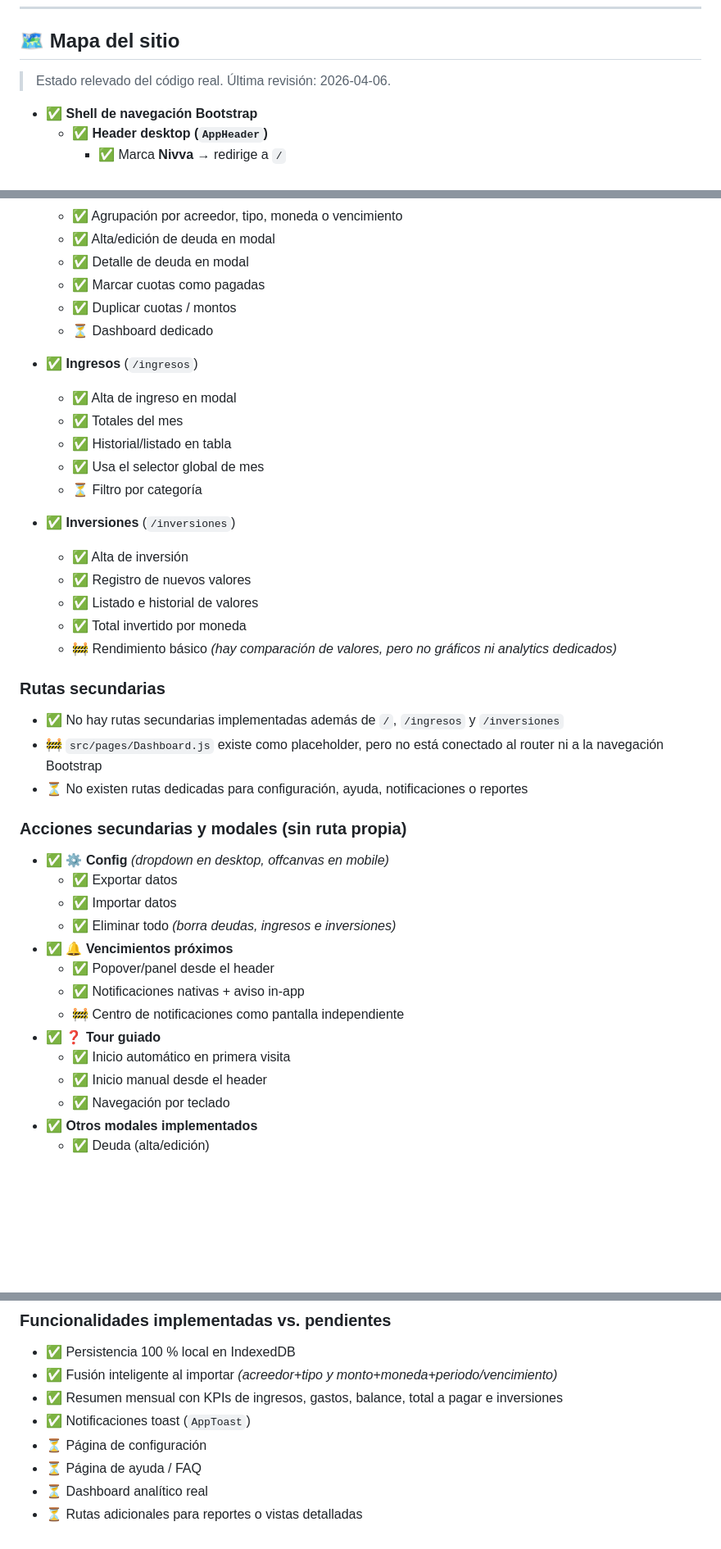
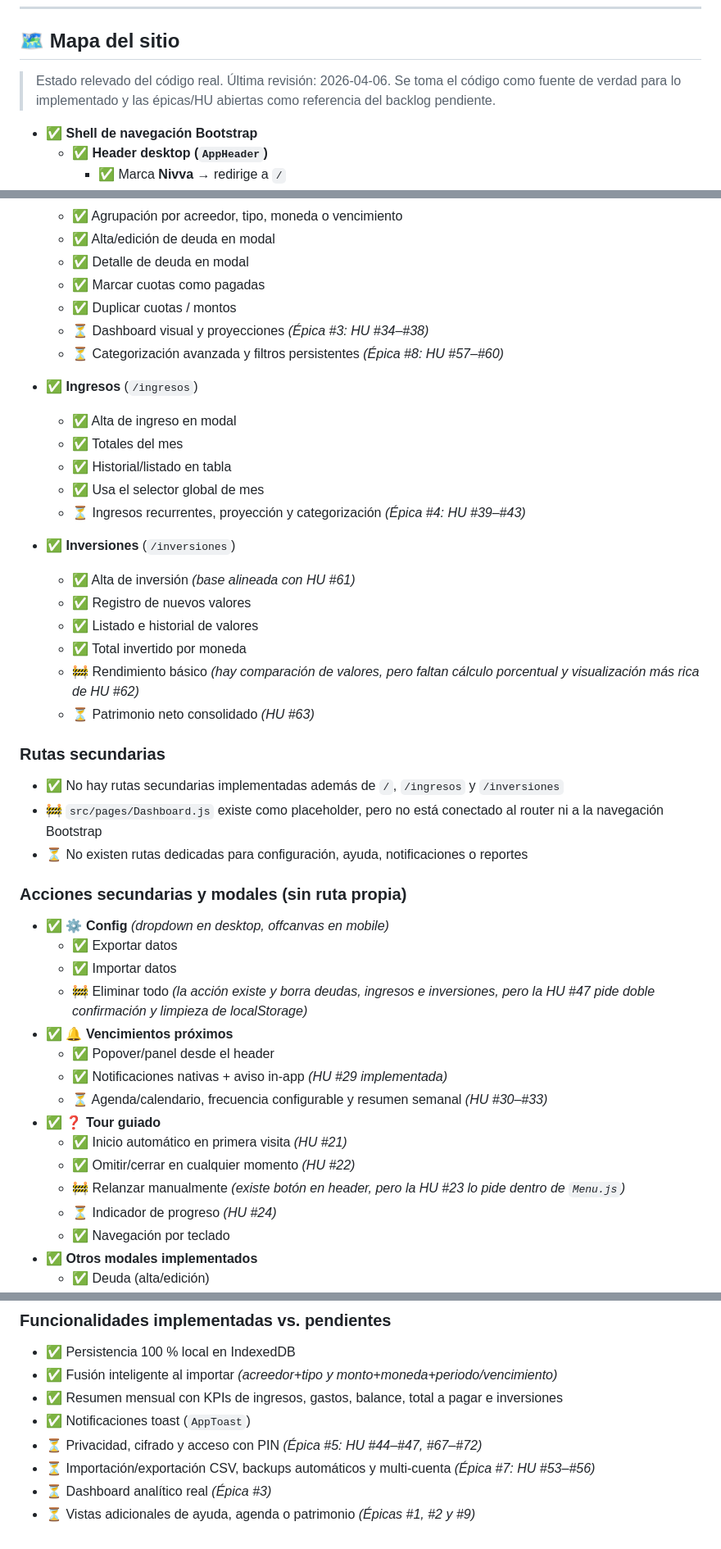
Before and after one commit to rochafederico/deudas-app, a Markdown page: README.md, 3 parts joined by grey strips. Shown at 82% size. GitHub-like rendering; blank space fills up the shorter version.

Commit message:
docs: align sitemap with issue epics
Agent-Logs-Url: https://github.com/rochafederico/deudas-app/sessions/7993eede-4447-4e1c-bd3e-998c51f3bc70

Co-authored-by: rochafederico <5751685+rochafederico@users.noreply.github.com>

```diff
--- a/README.md
+++ b/README.md
@@ -72,6 +72,7 @@ MIT
 ## 🗺️ Mapa del sitio
 
 > Estado relevado del código real. Última revisión: 2026-04-06.
+> Se toma el código como fuente de verdad para lo implementado y las épicas/HU abiertas como referencia del backlog pendiente.
 
 - ✅ **Shell de navegación Bootstrap**
   - ✅ **Header desktop (`AppHeader`)**
@@ -94,21 +95,23 @@ MIT
   - ✅ Detalle de deuda en modal
   - ✅ Marcar cuotas como pagadas
   - ✅ Duplicar cuotas / montos
-  - ⏳ Dashboard dedicado
+  - ⏳ Dashboard visual y proyecciones *(Épica #3: HU #34–#38)*
+  - ⏳ Categorización avanzada y filtros persistentes *(Épica #8: HU #57–#60)*
 
 - ✅ **Ingresos** (`/ingresos`)
   - ✅ Alta de ingreso en modal
   - ✅ Totales del mes
   - ✅ Historial/listado en tabla
   - ✅ Usa el selector global de mes
-  - ⏳ Filtro por categoría
+  - ⏳ Ingresos recurrentes, proyección y categorización *(Épica #4: HU #39–#43)*
 
 - ✅ **Inversiones** (`/inversiones`)
-  - ✅ Alta de inversión
+  - ✅ Alta de inversión *(base alineada con HU #61)*
   - ✅ Registro de nuevos valores
   - ✅ Listado e historial de valores
   - ✅ Total invertido por moneda
-  - 🚧 Rendimiento básico *(hay comparación de valores, pero no gráficos ni analytics dedicados)*
+  - 🚧 Rendimiento básico *(hay comparación de valores, pero faltan cálculo porcentual y visualización más rica de HU #62)*
+  - ⏳ Patrimonio neto consolidado *(HU #63)*
 
 ### Rutas secundarias
 
@@ -121,14 +124,16 @@ MIT
 - ✅ **⚙️ Config** *(dropdown en desktop, offcanvas en mobile)*
   - ✅ Exportar datos
   - ✅ Importar datos
-  - ✅ Eliminar todo *(borra deudas, ingresos e inversiones)*
+  - 🚧 Eliminar todo *(la acción existe y borra deudas, ingresos e inversiones, pero la HU #47 pide doble confirmación y limpieza de localStorage)*
 - ✅ **🔔 Vencimientos próximos**
   - ✅ Popover/panel desde el header
-  - ✅ Notificaciones nativas + aviso in-app
-  - 🚧 Centro de notificaciones como pantalla independiente
+  - ✅ Notificaciones nativas + aviso in-app *(HU #29 implementada)*
+  - ⏳ Agenda/calendario, frecuencia configurable y resumen semanal *(HU #30–#33)*
 - ✅ **❓ Tour guiado**
-  - ✅ Inicio automático en primera visita
-  - ✅ Inicio manual desde el header
+  - ✅ Inicio automático en primera visita *(HU #21)*
+  - ✅ Omitir/cerrar en cualquier momento *(HU #22)*
+  - 🚧 Relanzar manualmente *(existe botón en header, pero la HU #23 lo pide dentro de `Menu.js`)*
+  - ⏳ Indicador de progreso *(HU #24)*
   - ✅ Navegación por teclado
 - ✅ **Otros modales implementados**
   - ✅ Deuda (alta/edición)
@@ -143,7 +148,7 @@ MIT
 - ✅ Fusión inteligente al importar *(acreedor+tipo y monto+moneda+periodo/vencimiento)*
 - ✅ Resumen mensual con KPIs de ingresos, gastos, balance, total a pagar e inversiones
 - ✅ Notificaciones toast (`AppToast`)
-- ⏳ Página de configuración
-- ⏳ Página de ayuda / FAQ
-- ⏳ Dashboard analítico real
-- ⏳ Rutas adicionales para reportes o vistas detalladas
+- ⏳ Privacidad, cifrado y acceso con PIN *(Épica #5: HU #44–#47, #67–#72)*
+- ⏳ Importación/exportación CSV, backups automáticos y multi-cuenta *(Épica #7: HU #53–#56)*
+- ⏳ Dashboard analítico real *(Épica #3)*
+- ⏳ Vistas adicionales de ayuda, agenda o patrimonio *(Épicas #1, #2 y #9)*
```
